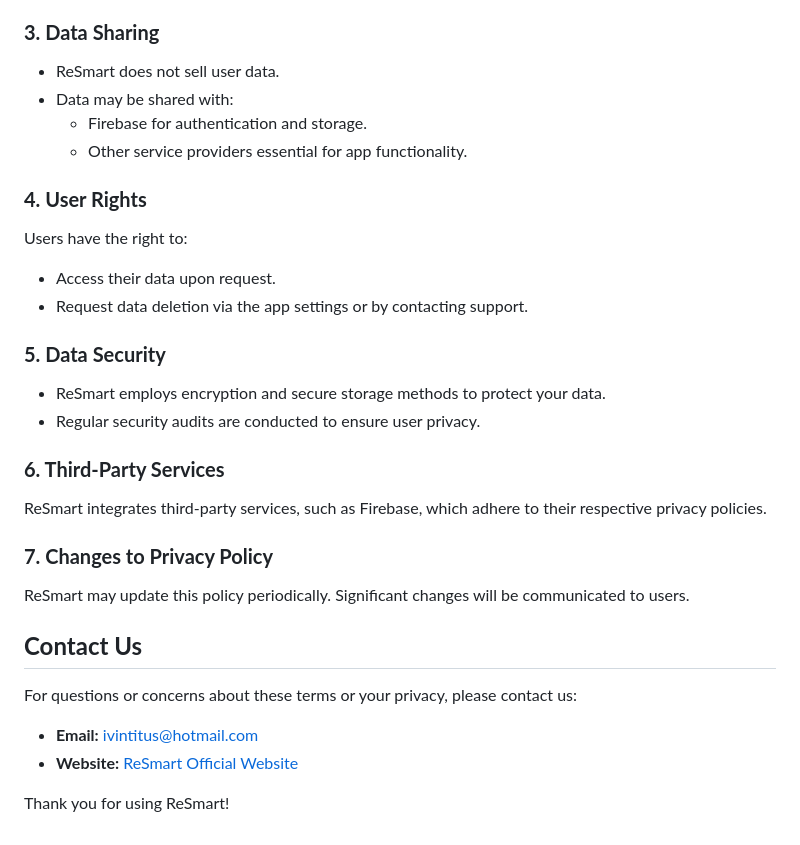
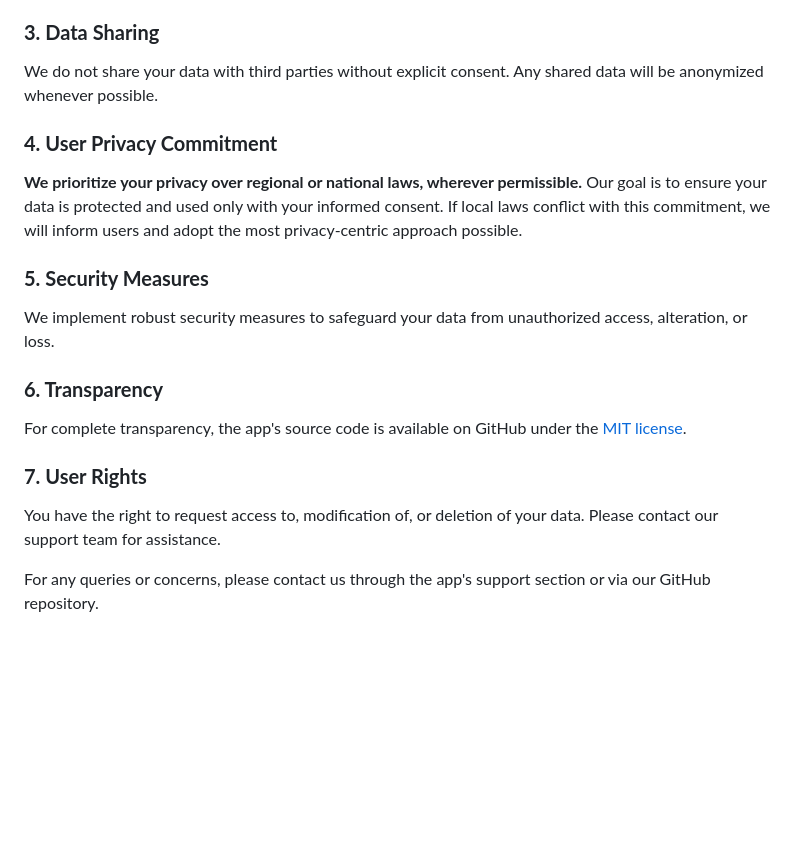
Before and after one commit to ivin-titus/ReSmart, a Markdown page: privacy_policy_and_terms_and_conditions.md, the part around the change printed below. Drawn GitHub-style; blank space fills up the shorter version.

```diff
--- a/privacy_policy_and_terms_and_conditions.md
+++ b/privacy_policy_and_terms_and_conditions.md
@@ -63,30 +47,17 @@ Data collected is used for:
 
 ### **3. Data Sharing**
-- ReSmart does not sell user data.
-- Data may be shared with:
-  - Firebase for authentication and storage.
-  - Other service providers essential for app functionality.
+We do not share your data with third parties without explicit consent. Any shared data will be anonymized whenever possible.
 
-### **4. User Rights**
-Users have the right to:
-- Access their data upon request.
-- Request data deletion via the app settings or by contacting support.
+### **4. User Privacy Commitment**
+**We prioritize your privacy over regional or national laws, wherever permissible.** Our goal is to ensure your data is protected and used only with your informed consent. If local laws conflict with this commitment, we will inform users and adopt the most privacy-centric approach possible.
 
-### **5. Data Security**
-- ReSmart employs encryption and secure storage methods to protect your data.
-- Regular security audits are conducted to ensure user privacy.
+### **5. Security Measures**
+We implement robust security measures to safeguard your data from unauthorized access, alteration, or loss.
 
-### **6. Third-Party Services**
-ReSmart integrates third-party services, such as Firebase, which adhere to their respective privacy policies.
+### **6. Transparency**
+For complete transparency, the app's source code is available on GitHub under the [MIT license](https://opensource.org/licenses/MIT).
 
-### **7. Changes to Privacy Policy**
-ReSmart may update this policy periodically. Significant changes will be communicated to users.
+### **7. User Rights**
+You have the right to request access to, modification of, or deletion of your data. Please contact our support team for assistance.
 
-
-
-## **Contact Us**
-For questions or concerns about these terms or your privacy, please contact us:
-- **Email:** ivintitus@hotmail.com
-- **Website:** [ReSmart Official Website](https://github.com/ivin-titus/ReSmart)
-
-Thank you for using ReSmart!
+For any queries or concerns, please contact us through the app's support section or via our GitHub repository.
```
Also changed, not shown: other parts of privacy_policy_and_terms_and_conditions.md (+26 -42 lines).
